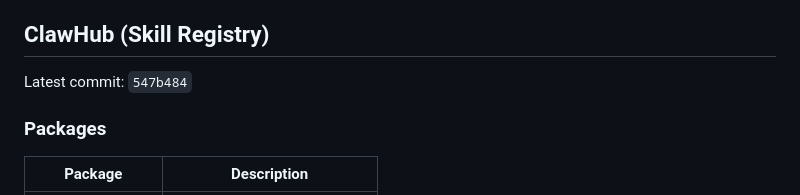
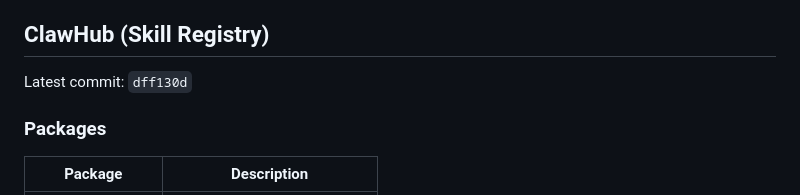
Before and after one commit to ztdyyds-cmd/skill-store, a Markdown page: README.md, the part around the change. GitHub-like rendering.

Commit message:
chore(sync): update clawhub info in README [2026-11-09]

```diff
--- a/README.md
+++ b/README.md
@@ -715,7 +715,7 @@ MIT License
 <!-- clawhub-sync-start -->
 ## ClawHub (Skill Registry)
 
-Latest commit: `547b484`
+Latest commit: `dff130d`
 
 ### Packages
 
```
